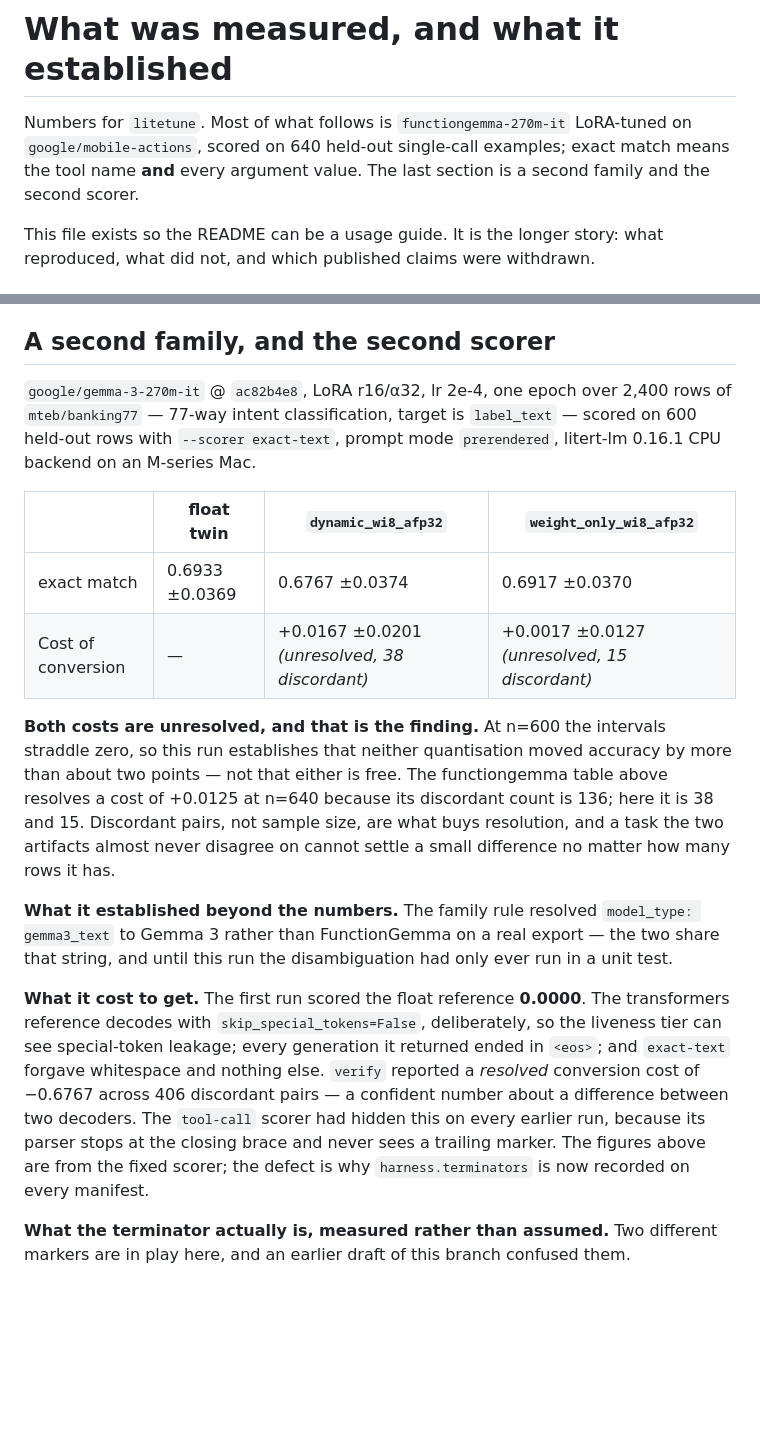
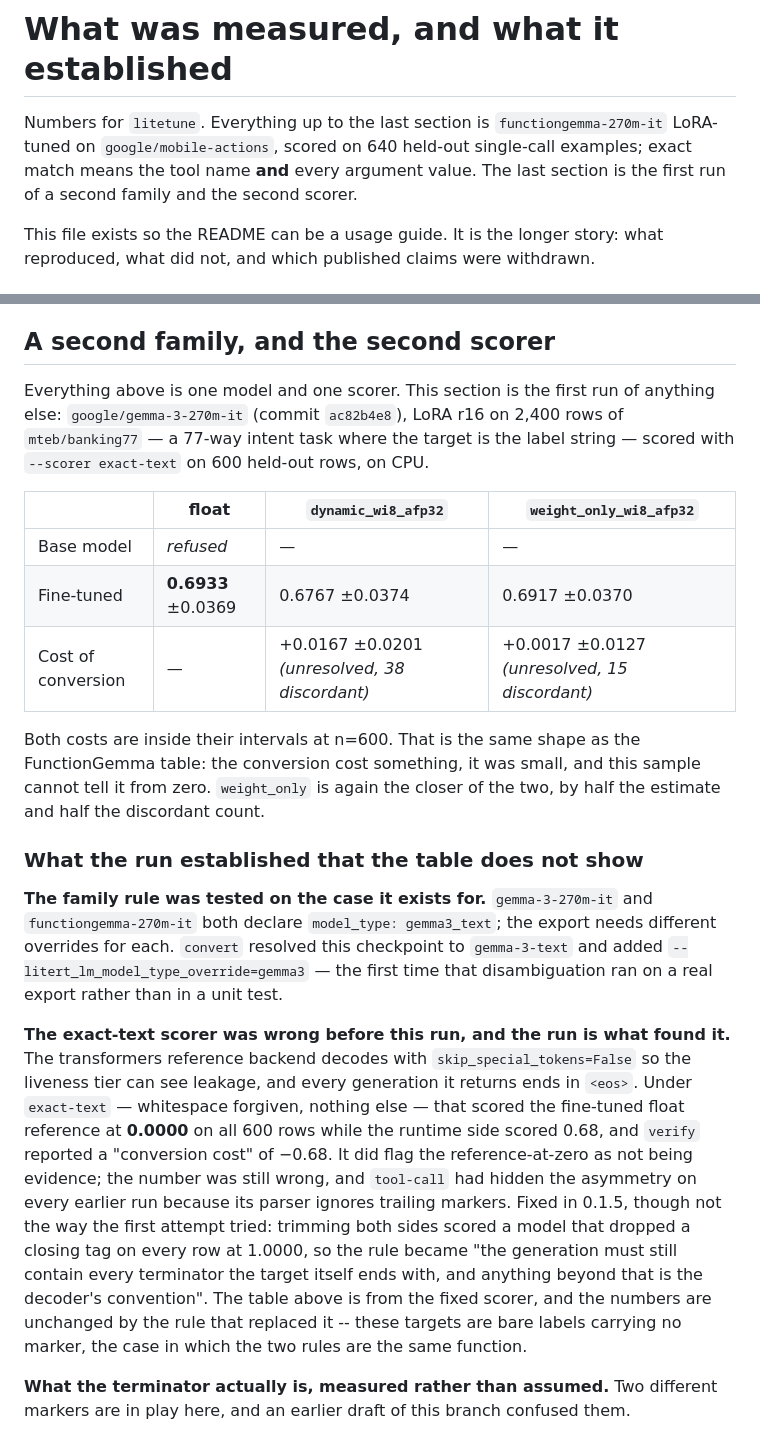
Before and after one commit to DenisovAV/litetune, a Markdown page: MEASUREMENTS.md, 2 parts joined by grey strips. GitHub-like rendering; blank space fills up the shorter version.

```diff
--- a/MEASUREMENTS.md
+++ b/MEASUREMENTS.md
@@ -1,9 +1,10 @@
 # What was measured, and what it established
 
-Numbers for `litetune`. Most of what follows is `functiongemma-270m-it` LoRA-tuned
-on `google/mobile-actions`, scored on 640 held-out single-call examples; exact
-match means the tool name **and** every argument value. The last section is a
-second family and the second scorer.
+Numbers for `litetune`. Everything up to the last section is
+`functiongemma-270m-it` LoRA-tuned on `google/mobile-actions`, scored on 640
+held-out single-call examples; exact match means the tool name **and** every
+argument value. The last section is the first run of a second family and the
+second scorer.
 
 This file exists so the README can be a usage guide. It is the longer story:
 what reproduced, what did not, and which published claims were withdrawn.
@@ -159,39 +160,46 @@ list after this alpha; the README's *Limitations* records what is not wired.
 
 ## A second family, and the second scorer
 
-`google/gemma-3-270m-it` @ `ac82b4e8`, LoRA r16/α32, lr 2e-4, one epoch over
-2,400 rows of `mteb/banking77` — 77-way intent classification, target is
-`label_text` — scored on 600 held-out rows with `--scorer exact-text`, prompt
-mode `prerendered`, litert-lm 0.16.1 CPU backend on an M-series Mac.
+Everything above is one model and one scorer. This section is the first run of
+anything else: `google/gemma-3-270m-it` (commit `ac82b4e8`), LoRA r16 on 2,400
+rows of `mteb/banking77` — a 77-way intent task where the target is the label
+string — scored with `--scorer exact-text` on 600 held-out rows, on CPU.
 
-| | float twin | `dynamic_wi8_afp32` | `weight_only_wi8_afp32` |
+| | float | `dynamic_wi8_afp32` | `weight_only_wi8_afp32` |
 |---|---|---|---|
-| exact match | 0.6933 ±0.0369 | 0.6767 ±0.0374 | 0.6917 ±0.0370 |
+| Base model | *refused* | — | — |
+| Fine-tuned | **0.6933** ±0.0369 | 0.6767 ±0.0374 | 0.6917 ±0.0370 |
 | Cost of conversion | — | +0.0167 ±0.0201 *(unresolved, 38 discordant)* | +0.0017 ±0.0127 *(unresolved, 15 discordant)* |
 
-**Both costs are unresolved, and that is the finding.** At n=600 the intervals
-straddle zero, so this run establishes that neither quantisation moved accuracy
-by more than about two points — not that either is free. The functiongemma table
-above resolves a cost of +0.0125 at n=640 because its discordant count is 136;
-here it is 38 and 15. Discordant pairs, not sample size, are what buys
-resolution, and a task the two artifacts almost never disagree on cannot settle
-a small difference no matter how many rows it has.
+Both costs are inside their intervals at n=600. That is the same shape as the
+FunctionGemma table: the conversion cost something, it was small, and this
+sample cannot tell it from zero. `weight_only` is again the closer of the two,
+by half the estimate and half the discordant count.
 
-**What it established beyond the numbers.** The family rule resolved
-`model_type: gemma3_text` to Gemma 3 rather than FunctionGemma on a real export
-— the two share that string, and until this run the disambiguation had only ever
-run in a unit test.
+### What the run established that the table does not show
 
-**What it cost to get.** The first run scored the float reference **0.0000**.
-The transformers reference decodes with `skip_special_tokens=False`, deliberately,
-so the liveness tier can see special-token leakage; every generation it returned
-ended in `<eos>`; and `exact-text` forgave whitespace and nothing else. `verify`
-reported a *resolved* conversion cost of −0.6767 across 406 discordant pairs — a
-confident number about a difference between two decoders. The `tool-call` scorer
-had hidden this on every earlier run, because its parser stops at the closing
-brace and never sees a trailing marker. The figures above are from the fixed
-scorer; the defect is why `harness.terminators` is now recorded on every
-manifest.
+**The family rule was tested on the case it exists for.** `gemma-3-270m-it` and
+`functiongemma-270m-it` both declare `model_type: gemma3_text`; the export
+needs different overrides for each. `convert` resolved this checkpoint to
+`gemma-3-text` and added `--litert_lm_model_type_override=gemma3` — the first
+time that disambiguation ran on a real export rather than in a unit test.
+
+**The exact-text scorer was wrong before this run, and the run is what found
+it.** The transformers reference backend decodes with `skip_special_tokens=False`
+so the liveness tier can see leakage, and every generation it returns ends in
+`<eos>`. Under `exact-text` — whitespace forgiven, nothing else — that scored
+the fine-tuned float reference at **0.0000** on all 600 rows while the runtime
+side scored 0.68, and `verify` reported a "conversion cost" of −0.68. It did
+flag the reference-at-zero as not being evidence; the number was still wrong,
+and `tool-call` had hidden the asymmetry on every earlier run because its
+parser ignores trailing markers. Fixed in 0.1.5, though not the way the first
+attempt tried: trimming both sides scored a model that dropped a closing tag on
+every row at 1.0000, so the rule became "the generation must still contain
+every terminator the target itself ends with, and anything beyond that is the
+decoder's convention". The table above is from the fixed scorer, and the
+numbers are unchanged by the rule that replaced it -- these targets are bare
+labels carrying no marker, the case in which the two rules are the same
+function.
 
 **What the terminator actually is, measured rather than assumed.** Two different
 markers are in play here, and an earlier draft of this branch confused them.
```
Also changed, not shown: other parts of MEASUREMENTS.md (+40 -4 lines), README.md (+41 -18 lines).
